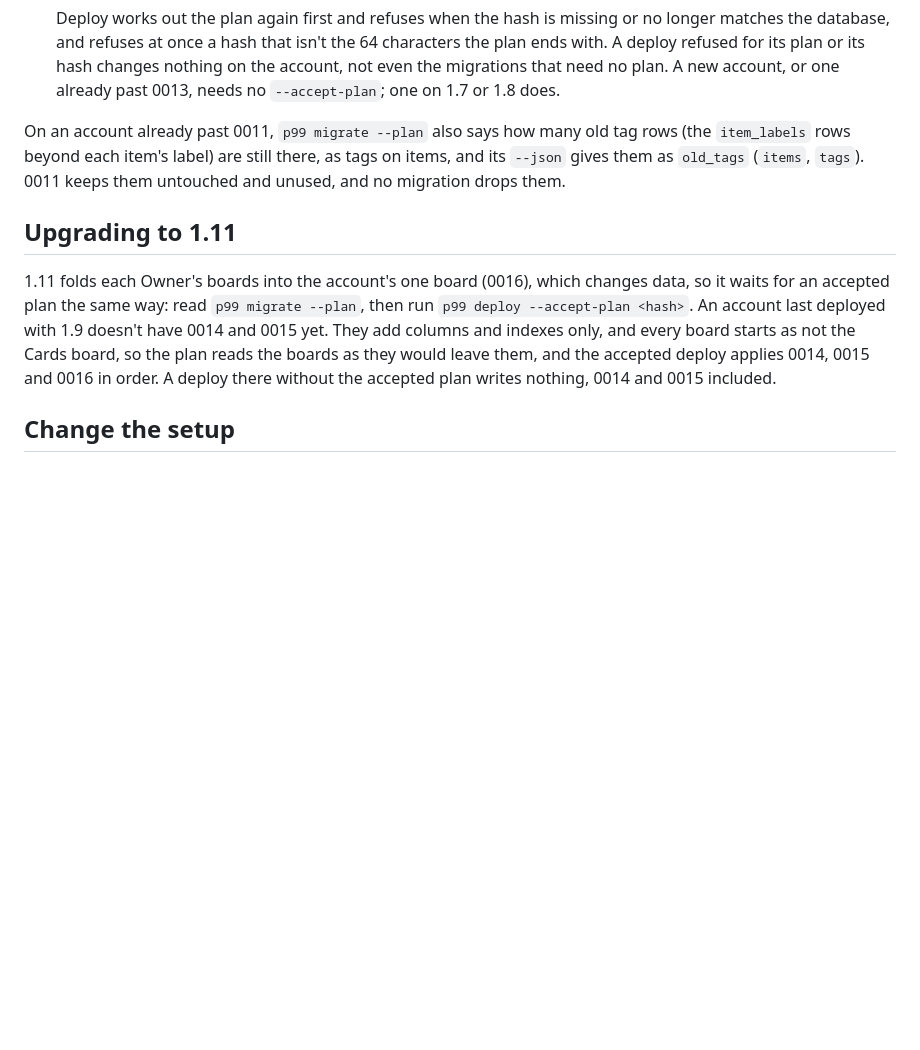
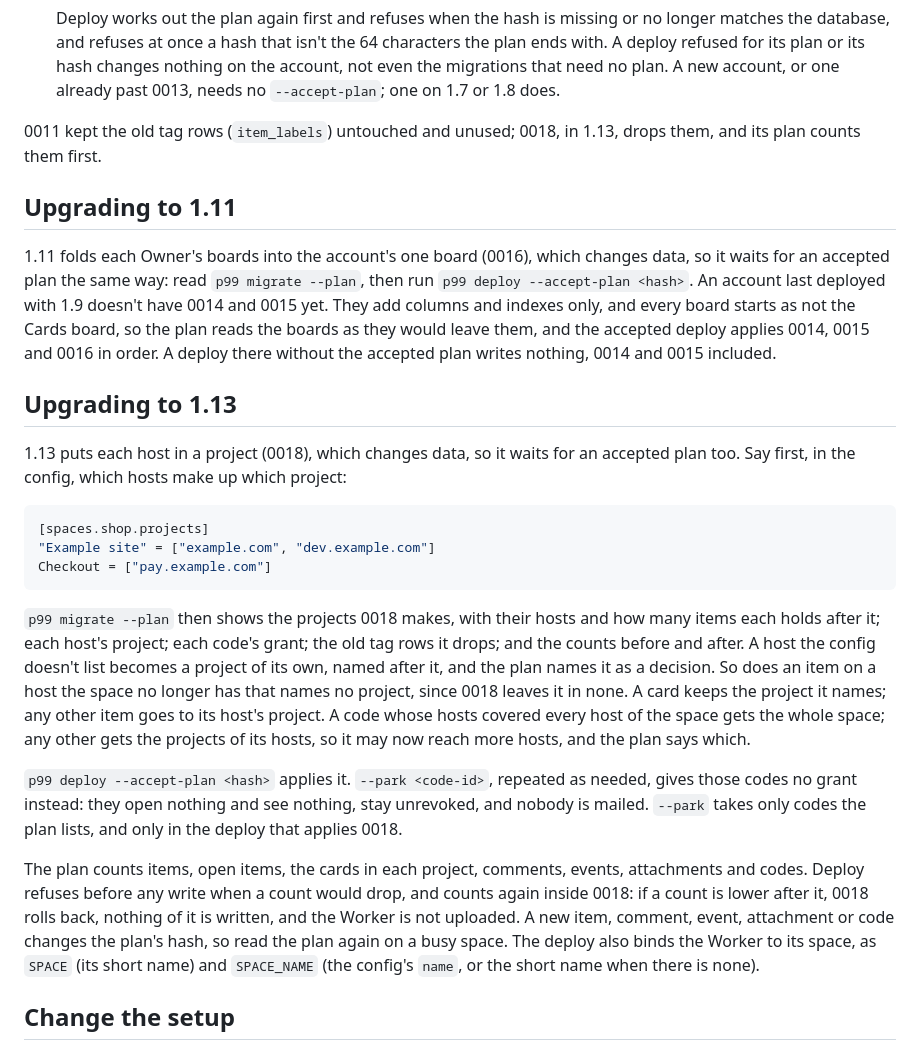
Before and after one commit to gmrdad82/p99, a Markdown page: docs/guides/deploy.md, the part around the change. Drawn GitHub-style; blank space fills up the shorter version.

Commit message:
Deploy guide: upgrading to 1.13, the projects map, --park and the count check
Co-Authored-By: Claude Opus 5.5 (1M context) <noreply@anthropic.com>

````diff
--- a/docs/guides/deploy.md
+++ b/docs/guides/deploy.md
@@ -77,12 +77,28 @@ It works the same from 1.7, in one deploy: an account on 1.7 goes straight to 1.
 
    Deploy works out the plan again first and refuses when the hash is missing or no longer matches the database, and refuses at once a hash that isn't the 64 characters the plan ends with. A deploy refused for its plan or its hash changes nothing on the account, not even the migrations that need no plan. A new account, or one already past 0013, needs no `--accept-plan`; one on 1.7 or 1.8 does.
 
-On an account already past 0011, `p99 migrate --plan` also says how many old tag rows (the `item_labels` rows beyond each item's label) are still there, as tags on items, and its `--json` gives them as `old_tags` (`items`, `tags`). 0011 keeps them untouched and unused, and no migration drops them.
+0011 kept the old tag rows (`item_labels`) untouched and unused; 0018, in 1.13, drops them, and its plan counts them first.
 
 ## Upgrading to 1.11
 
 1.11 folds each Owner's boards into the account's one board (0016), which changes data, so it waits for an accepted plan the same way: read `p99 migrate --plan`, then run `p99 deploy --accept-plan <hash>`. An account last deployed with 1.9 doesn't have 0014 and 0015 yet. They add columns and indexes only, and every board starts as not the Cards board, so the plan reads the boards as they would leave them, and the accepted deploy applies 0014, 0015 and 0016 in order. A deploy there without the accepted plan writes nothing, 0014 and 0015 included.
 
+## Upgrading to 1.13
+
+1.13 puts each host in a project (0018), which changes data, so it waits for an accepted plan too. Say first, in the config, which hosts make up which project:
+
+```toml
+[spaces.shop.projects]
+"Example site" = ["example.com", "dev.example.com"]
+Checkout = ["pay.example.com"]
+```
+
+`p99 migrate --plan` then shows the projects 0018 makes, with their hosts and how many items each holds after it; each host's project; each code's grant; the old tag rows it drops; and the counts before and after. A host the config doesn't list becomes a project of its own, named after it, and the plan names it as a decision. So does an item on a host the space no longer has that names no project, since 0018 leaves it in none. A card keeps the project it names; any other item goes to its host's project. A code whose hosts covered every host of the space gets the whole space; any other gets the projects of its hosts, so it may now reach more hosts, and the plan says which.
+
+`p99 deploy --accept-plan <hash>` applies it. `--park <code-id>`, repeated as needed, gives those codes no grant instead: they open nothing and see nothing, stay unrevoked, and nobody is mailed. `--park` takes only codes the plan lists, and only in the deploy that applies 0018.
+
+The plan counts items, open items, the cards in each project, comments, events, attachments and codes. Deploy refuses before any write when a count would drop, and counts again inside 0018: if a count is lower after it, 0018 rolls back, nothing of it is written, and the Worker is not uploaded. A new item, comment, event, attachment or code changes the plan's hash, so read the plan again on a busy space. The deploy also binds the Worker to its space, as `SPACE` (its short name) and `SPACE_NAME` (the config's `name`, or the short name when there is none).
+
 ## Change the setup
 
 `p99 deploy` changes only the Worker and its database. To change the token, mail, the hosts or the names of the Worker, database or bucket, run `p99 setup` again: it checks each step and does only what is missing. To change a host's button, theme or words, use `p99 hosts set` ([Put P99 on a site](site.md)).
````
